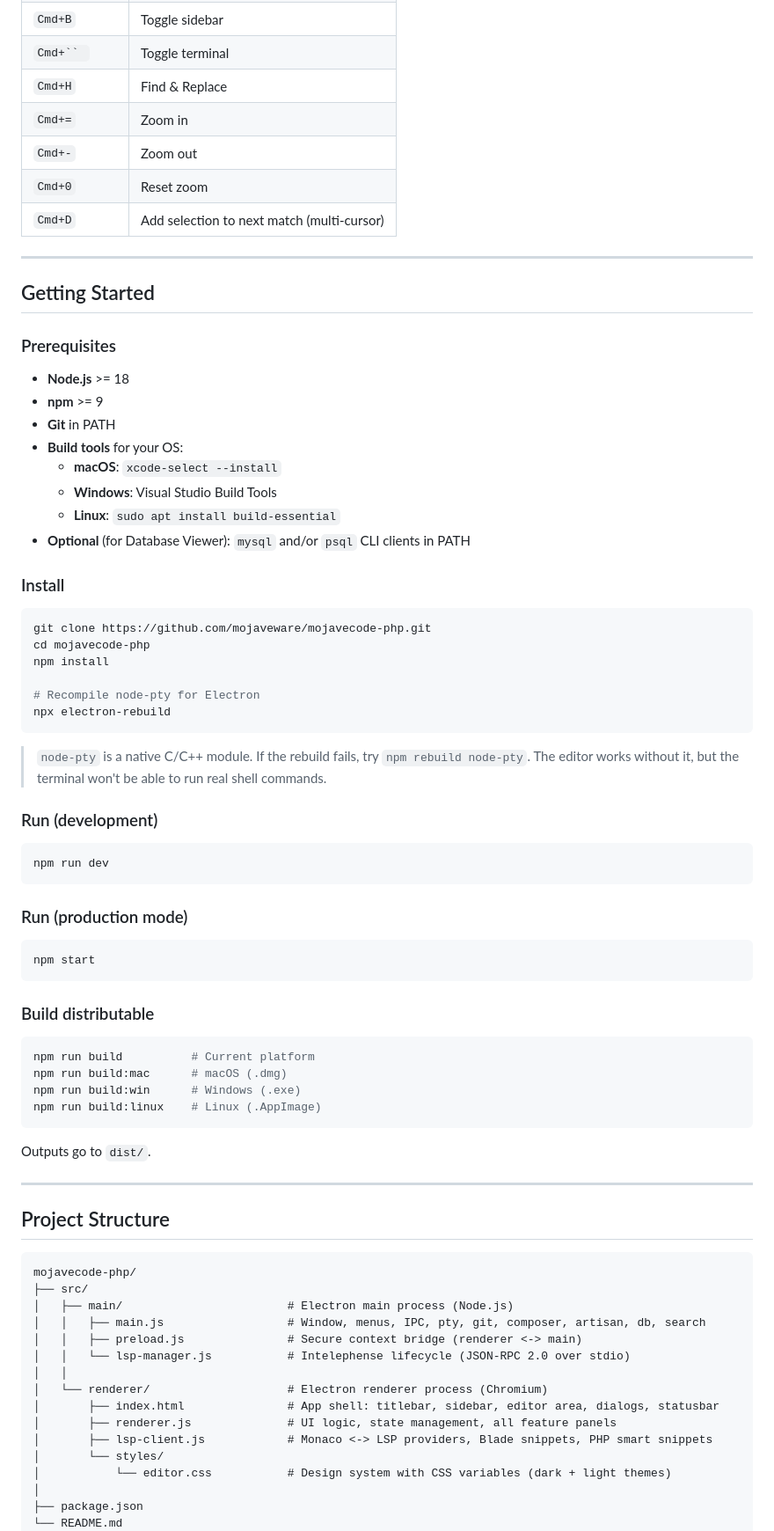
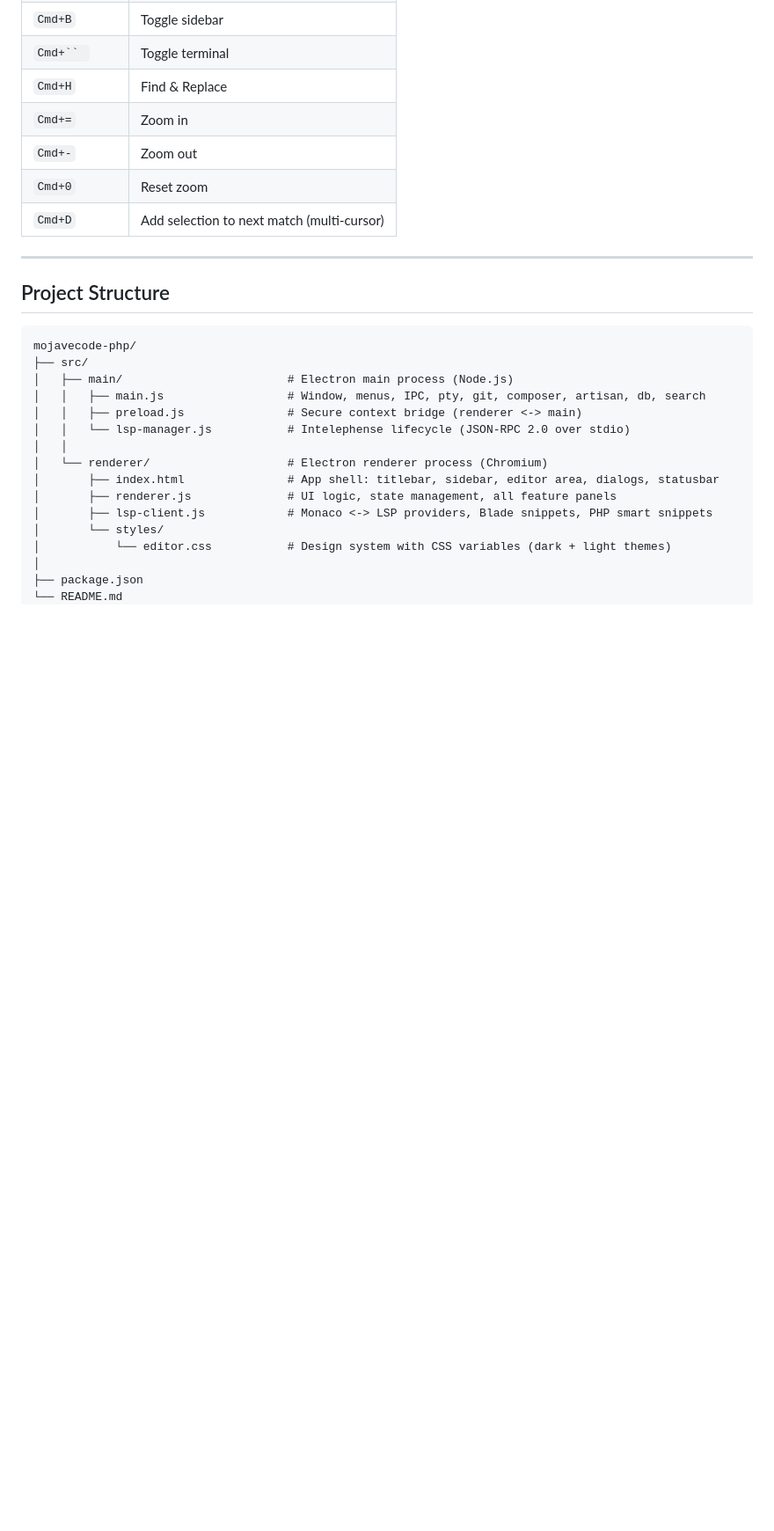
Before and after one commit to IvanDVelazquez/mojavecode-php, a Markdown page: README.md, the part around one of its changes. Shown at 88% size. GitHub-like rendering; blank space fills up the shorter version.

````diff
--- a/README.md
+++ b/README.md
@@ -104,57 +224,6 @@ Accessible from the sidebar action bar or View menu. Executes `php artisan route
 | `Cmd+-` | Zoom out |
 | `Cmd+0` | Reset zoom |
 | `Cmd+D` | Add selection to next match (multi-cursor) |
-
----
-
-## Getting Started
-
-### Prerequisites
-
-- **Node.js** >= 18
-- **npm** >= 9
-- **Git** in PATH
-- **Build tools** for your OS:
-  - **macOS**: `xcode-select --install`
-  - **Windows**: Visual Studio Build Tools
-  - **Linux**: `sudo apt install build-essential`
-- **Optional** (for Database Viewer): `mysql` and/or `psql` CLI clients in PATH
-
-### Install
-
-```bash
-git clone https://github.com/mojaveware/mojavecode-php.git
-cd mojavecode-php
-npm install
-
-# Recompile node-pty for Electron
-npx electron-rebuild
-```
-
-> `node-pty` is a native C/C++ module. If the rebuild fails, try `npm rebuild node-pty`. The editor works without it, but the terminal won't be able to run real shell commands.
-
-### Run (development)
-
-```bash
-npm run dev
-```
-
-### Run (production mode)
-
-```bash
-npm start
-```
-
-### Build distributable
-
-```bash
-npm run build          # Current platform
-npm run build:mac      # macOS (.dmg)
-npm run build:win      # Windows (.exe)
-npm run build:linux    # Linux (.AppImage)
-```
-
-Outputs go to `dist/`.
 
 ---
 
````
Also changed, not shown: other parts of README.md (+120 -0 lines).
